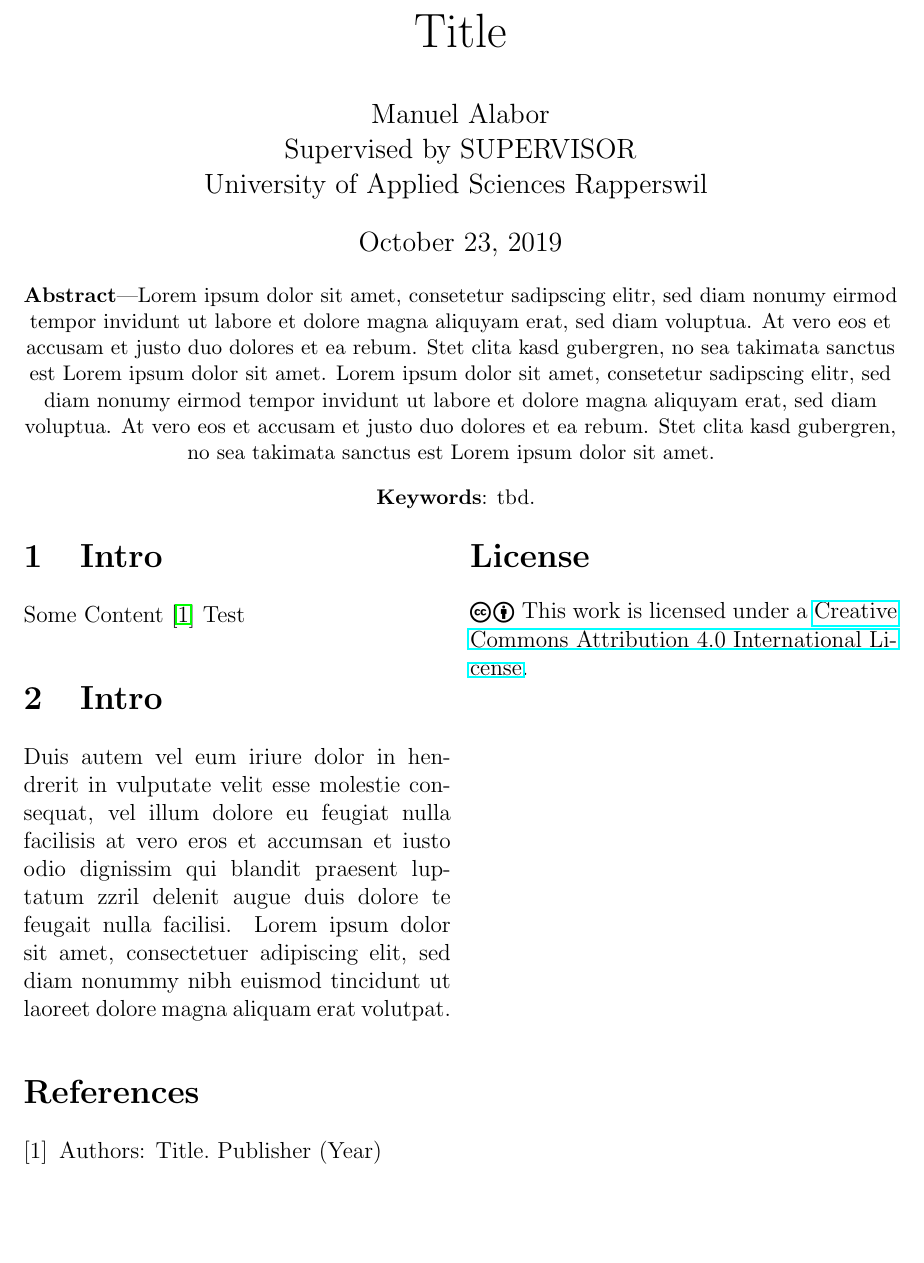
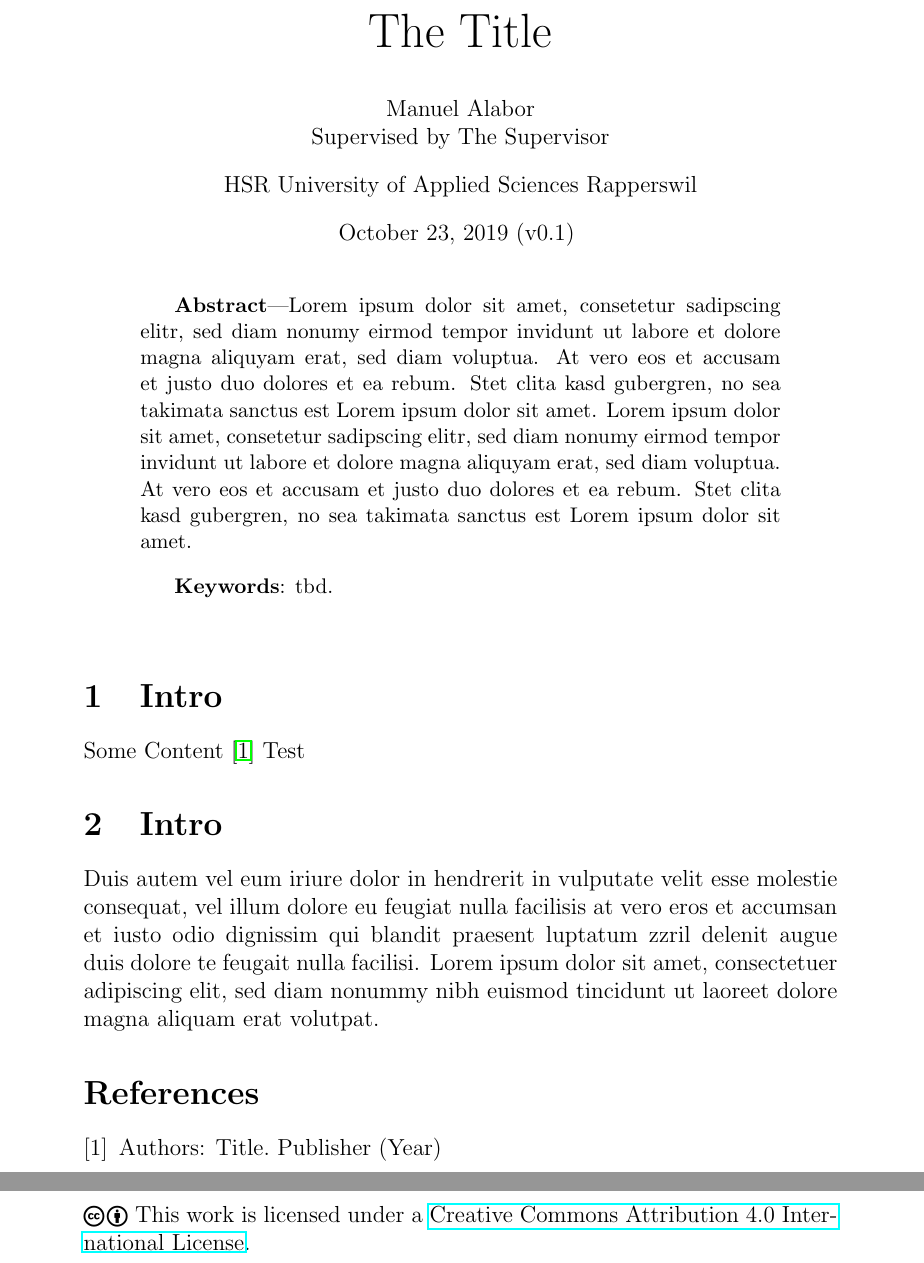
Before and after one commit to swissmanu/mse-paper-template, a LaTeX document (index.tex): part of the page before the commit and two parts of pages 1 and 2 of 2 after it, the two joined at a grey line, cut so that both start at the same text, the shorter picture padded with empty space. Compiled offline with pdfLaTeX.

Commit message:
Add Version and Change to 1col

```diff
--- a/index.tex
+++ b/index.tex
@@ -5,22 +7,23 @@
 \begin{document}
-\twocolumn[{
 \begin{centering}
-			\huge{Title}
+	\Huge{The Title}
 	\par
 	\vspace{2ex}
 
-			\large{
+	\normalsize{
 		Manuel Alabor\\
-				Supervised by SUPERVISOR\\
-				University of Applied Sciences Rapperswil
+		Supervised by The Supervisor\\
+		\par
+		\vspace{2ex}
+		HSR University of Applied Sciences Rapperswil\\
+		\par
+		\vspace{2ex}
+		\today{} (\version)
 	}
 	\par
 	\vspace{2ex}
 
-			\large{\today}
-			\par
-			\vspace{2ex}
-
+	\begin{quotation}
 		\small{
 			\textbf{Abstract}---\input{./abstract.tex}
 		}
@@ -32,8 +35,8 @@
 		}
 		\par
 		\vspace{4ex}
+	\end{quotation}
 \end{centering}
-	}]
 
 \section{Intro}
 Some Content \cite{Author:Year:Abbr:1111111}
```
Also changed, not shown: index.tex (4 more changed lines). Lines whose indentation alone changed are shown as unchanged.
